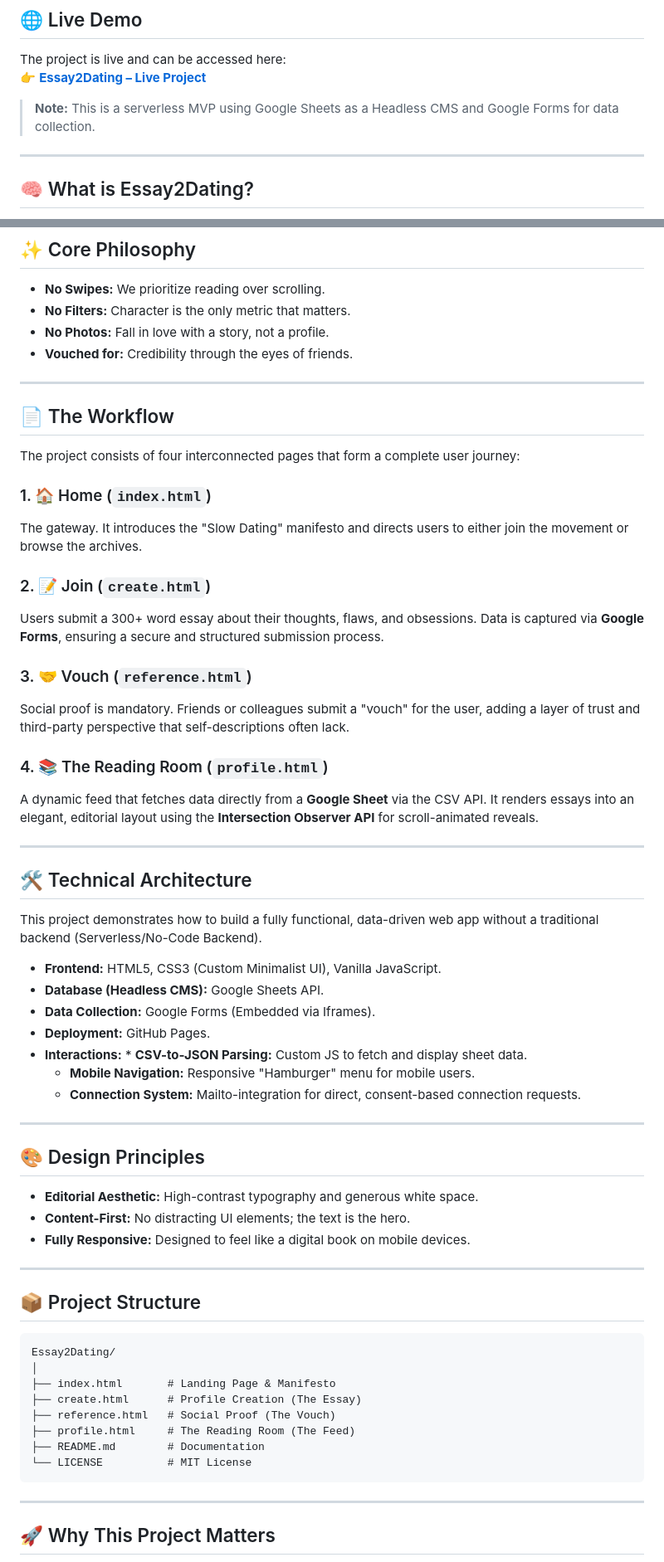
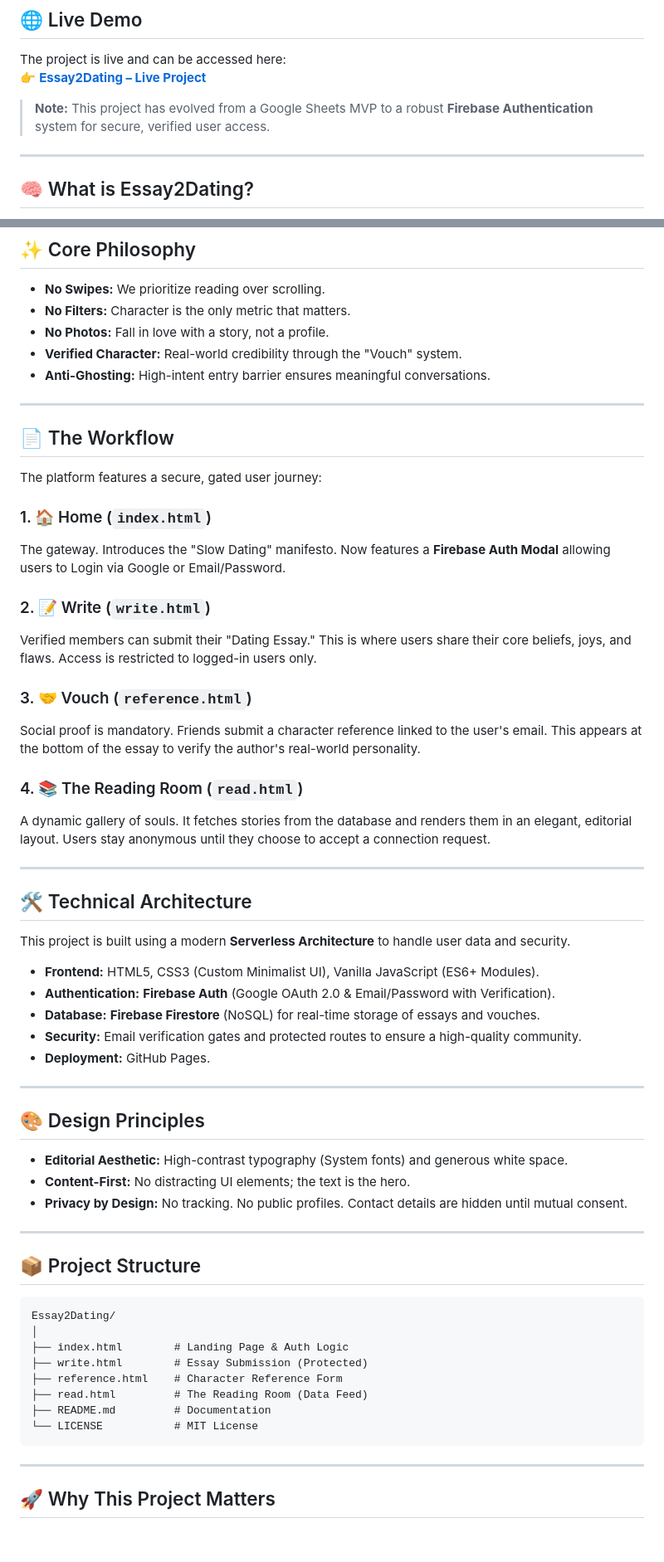
Before and after one commit to sanidhya2506/ESSAY2DATING, a Markdown page: README.md, 2 parts joined by grey strips. Shown at 83% size. Rendered like a GitHub page; blank space fills up the shorter version.

Commit message:
Revise README for project evolution and features
Updated project details and technical architecture in README.

````diff
--- a/README.md
+++ b/README.md
@@ -7,7 +7,7 @@
 The project is live and can be accessed here:
 👉 **[Essay2Dating – Live Project](https://sanidhya2506.github.io/ESSAY2DATING/index.html)**
 
-> **Note:** This is a serverless MVP using Google Sheets as a Headless CMS and Google Forms for data collection.
+> **Note:** This project has evolved from a Google Sheets MVP to a robust **Firebase Authentication** system for secure, verified user access.
 
 ---
 
@@ -22,44 +22,43 @@ The platform encourages **slow dating**, self-reflection, and intentionality.
 * **No Swipes:** We prioritize reading over scrolling.
 * **No Filters:** Character is the only metric that matters.
 * **No Photos:** Fall in love with a story, not a profile.
-* **Vouched for:** Credibility through the eyes of friends.
+* **Verified Character:** Real-world credibility through the "Vouch" system.
+* **Anti-Ghosting:** High-intent entry barrier ensures meaningful conversations.
 
 ---
 
 ## 📄 The Workflow
-The project consists of four interconnected pages that form a complete user journey:
+The platform features a secure, gated user journey:
 
 ### 1. 🏠 Home (`index.html`)
-The gateway. It introduces the "Slow Dating" manifesto and directs users to either join the movement or browse the archives.
+The gateway. Introduces the "Slow Dating" manifesto. Now features a **Firebase Auth Modal** allowing users to Login via Google or Email/Password.
 
-### 2. 📝 Join (`create.html`)
-Users submit a 300+ word essay about their thoughts, flaws, and obsessions. Data is captured via **Google Forms**, ensuring a secure and structured submission process.
+### 2. 📝 Write (`write.html`)
+Verified members can submit their "Dating Essay." This is where users share their core beliefs, joys, and flaws. Access is restricted to logged-in users only.
 
 ### 3. 🤝 Vouch (`reference.html`)
-Social proof is mandatory. Friends or colleagues submit a "vouch" for the user, adding a layer of trust and third-party perspective that self-descriptions often lack.
+Social proof is mandatory. Friends submit a character reference linked to the user's email. This appears at the bottom of the essay to verify the author's real-world personality.
 
-### 4. 📚 The Reading Room (`profile.html`)
-A dynamic feed that fetches data directly from a **Google Sheet** via the CSV API. It renders essays into an elegant, editorial layout using the **Intersection Observer API** for scroll-animated reveals.
+### 4. 📚 The Reading Room (`read.html`)
+A dynamic gallery of souls. It fetches stories from the database and renders them in an elegant, editorial layout. Users stay anonymous until they choose to accept a connection request.
 
 ---
 
 ## 🛠️ Technical Architecture
-This project demonstrates how to build a fully functional, data-driven web app without a traditional backend (Serverless/No-Code Backend).
+This project is built using a modern **Serverless Architecture** to handle user data and security.
 
-* **Frontend:** HTML5, CSS3 (Custom Minimalist UI), Vanilla JavaScript.
-* **Database (Headless CMS):** Google Sheets API.
-* **Data Collection:** Google Forms (Embedded via Iframes).
+* **Frontend:** HTML5, CSS3 (Custom Minimalist UI), Vanilla JavaScript (ES6+ Modules).
+* **Authentication:** **Firebase Auth** (Google OAuth 2.0 & Email/Password with Verification).
+* **Database:** **Firebase Firestore** (NoSQL) for real-time storage of essays and vouches.
+* **Security:** Email verification gates and protected routes to ensure a high-quality community.
 * **Deployment:** GitHub Pages.
-* **Interactions:** * **CSV-to-JSON Parsing:** Custom JS to fetch and display sheet data.
-    * **Mobile Navigation:** Responsive "Hamburger" menu for mobile users.
-    * **Connection System:** Mailto-integration for direct, consent-based connection requests.
 
 ---
 
 ## 🎨 Design Principles
-* **Editorial Aesthetic:** High-contrast typography and generous white space.
+* **Editorial Aesthetic:** High-contrast typography (System fonts) and generous white space.
 * **Content-First:** No distracting UI elements; the text is the hero.
-* **Fully Responsive:** Designed to feel like a digital book on mobile devices.
+* **Privacy by Design:** No tracking. No public profiles. Contact details are hidden until mutual consent.
 
 ---
 
@@ -67,12 +66,12 @@ This project demonstrates how to build a fully functional, data-driven web app w
 ```text
 Essay2Dating/
 │
-├── index.html       # Landing Page & Manifesto
-├── create.html      # Profile Creation (The Essay)
-├── reference.html   # Social Proof (The Vouch)
-├── profile.html     # The Reading Room (The Feed)
-├── README.md        # Documentation
-└── LICENSE          # MIT License
+├── index.html        # Landing Page & Auth Logic
+├── write.html        # Essay Submission (Protected)
+├── reference.html    # Character Reference Form
+├── read.html         # The Reading Room (Data Feed)
+├── README.md         # Documentation
+└── LICENSE           # MIT License
 ```
 ---
 
````
